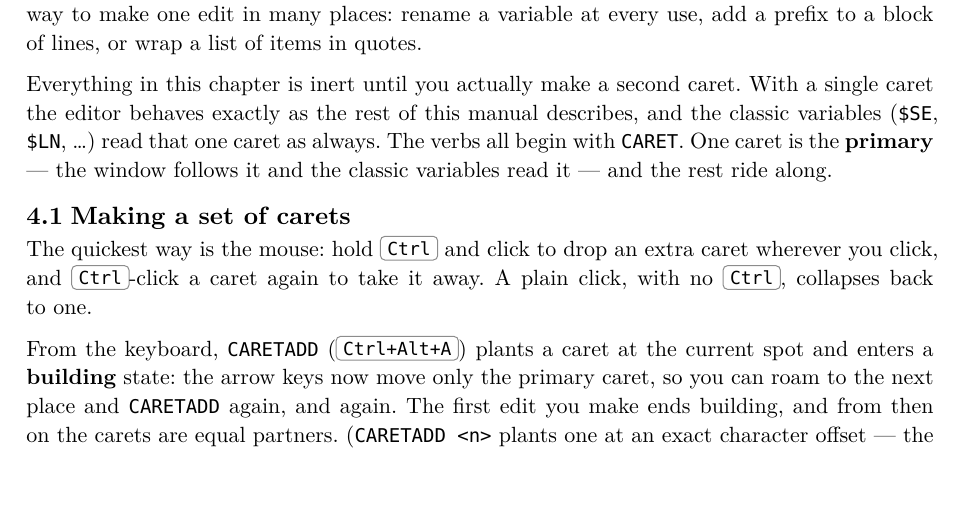
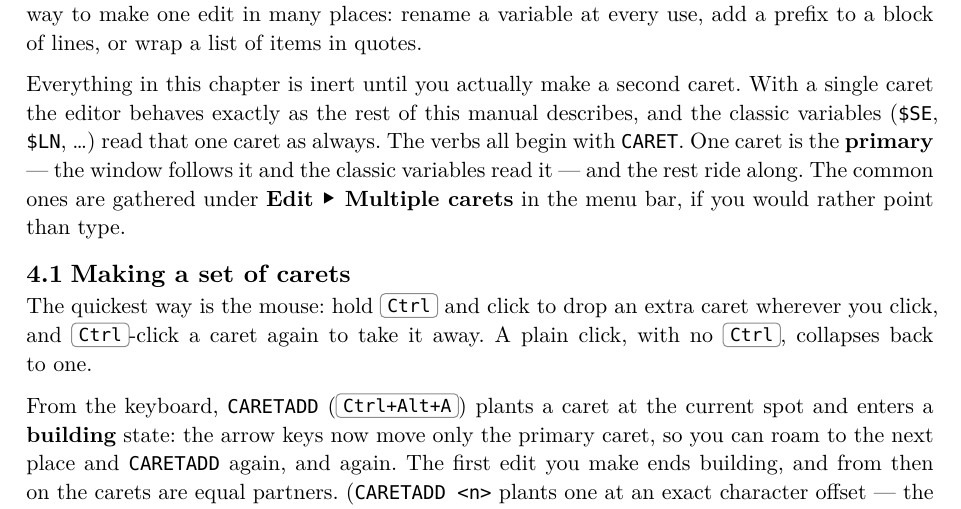
Before and after one commit to CLDistefano/xyscript, a Typst document (docs/manual.typ): part of page 18 of 64, cut so that both start at the same text, the shorter picture padded with empty space. The pictures show the PDF file docs/manual.pdf that the author committed with the source.

Commit message:
manual: point the multi-caret chapter at Edit > Multiple carets
One-line pointer in the chapter intro so readers know the common CARET*
verbs are also on the menu bar. manual.pdf regenerated; embedded manual
refreshed.

Co-Authored-By: Claude Opus 4.8 <noreply@anthropic.com>

```diff
--- a/docs/manual.typ
+++ b/docs/manual.typ
@@ -580,7 +580,9 @@ items in quotes.
 Everything in this chapter is inert until you actually make a second caret. With a single caret the
 editor behaves exactly as the rest of this manual describes, and the classic variables (#raw("$SE"),
 #raw("$LN"), …) read that one caret as always. The verbs all begin with #raw("CARET"). One caret is the
-*primary* — the window follows it and the classic variables read it — and the rest ride along.
+*primary* — the window follows it and the classic variables read it — and the rest ride along. The
+common ones are gathered under *Edit ▸ Multiple carets* in the menu bar, if you would rather point than
+type.
 
 == Making a set of carets
 
```
Also changed, not shown: docs/manual.pdf.
